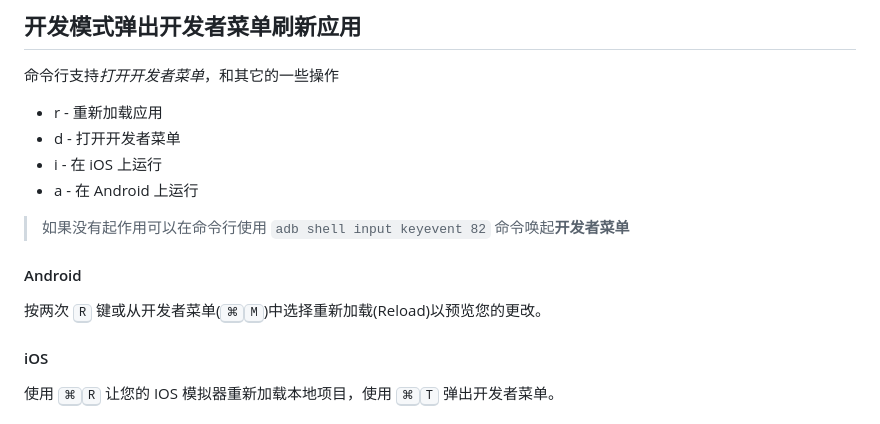
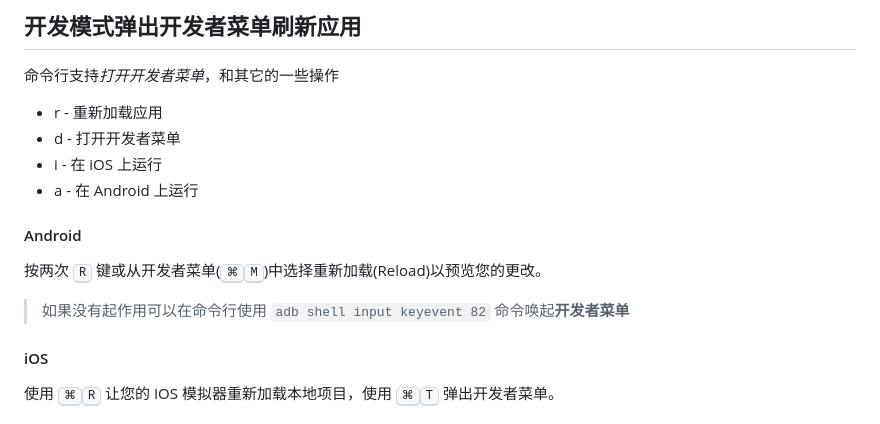
Before and after one commit to jaywcjlove/react-native, a Markdown page: README.md, the part around the change. GitHub-like rendering.

```diff
--- a/README.md
+++ b/README.md
@@ -109,11 +109,12 @@ if (__DEV__) {
 - i - 在 iOS 上运行
 - a - 在 Android 上运行
 
-> 如果没有起作用可以在命令行使用 `adb shell input keyevent 82` 命令唤起**开发者菜单**
 
 #### Android
 
 按两次 <kbd>R</kbd> 键或从开发者菜单(<kbd>⌘</kbd><kbd>M</kbd>)中选择重新加载(Reload)以预览您的更改。
+
+> 如果没有起作用可以在命令行使用 `adb shell input keyevent 82` 命令唤起**开发者菜单**
 
 #### iOS
 
```
